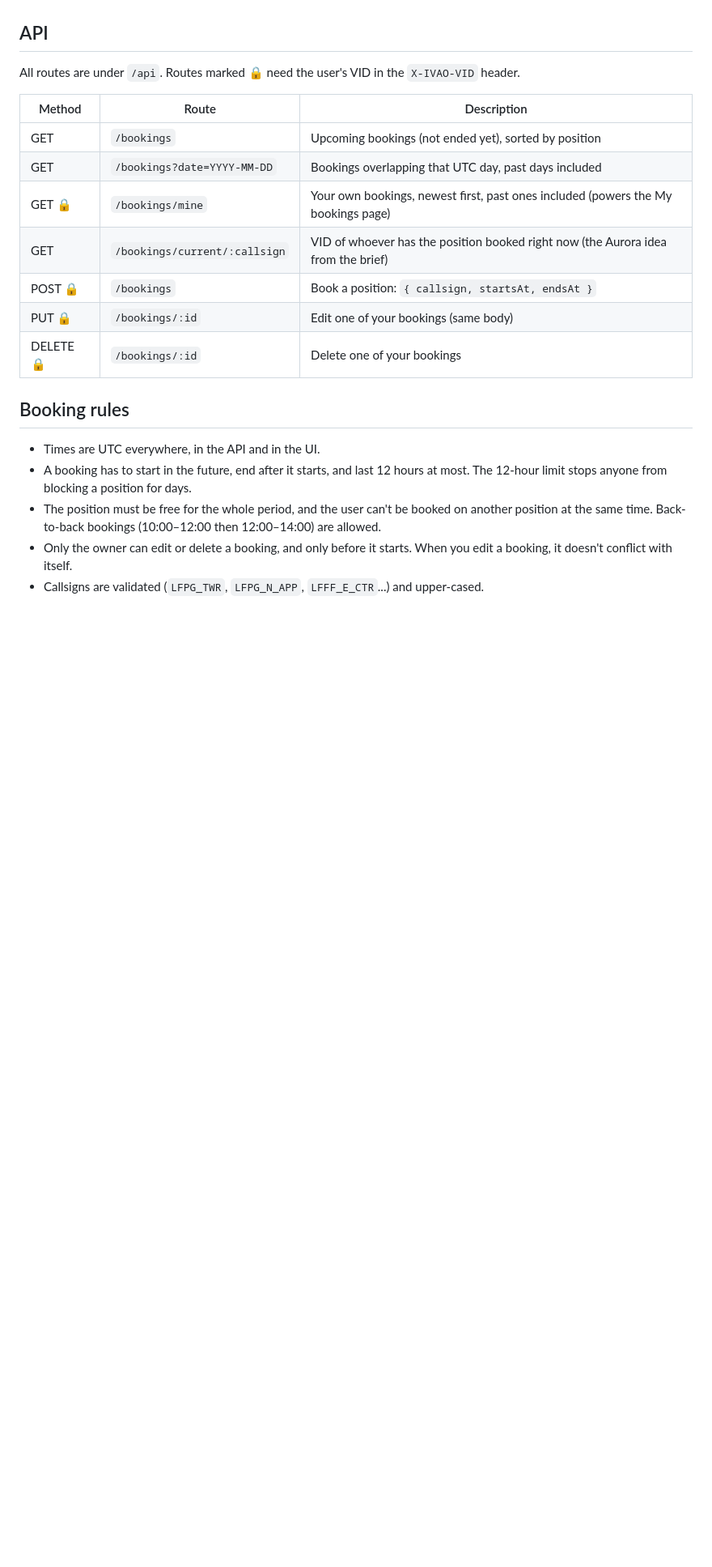
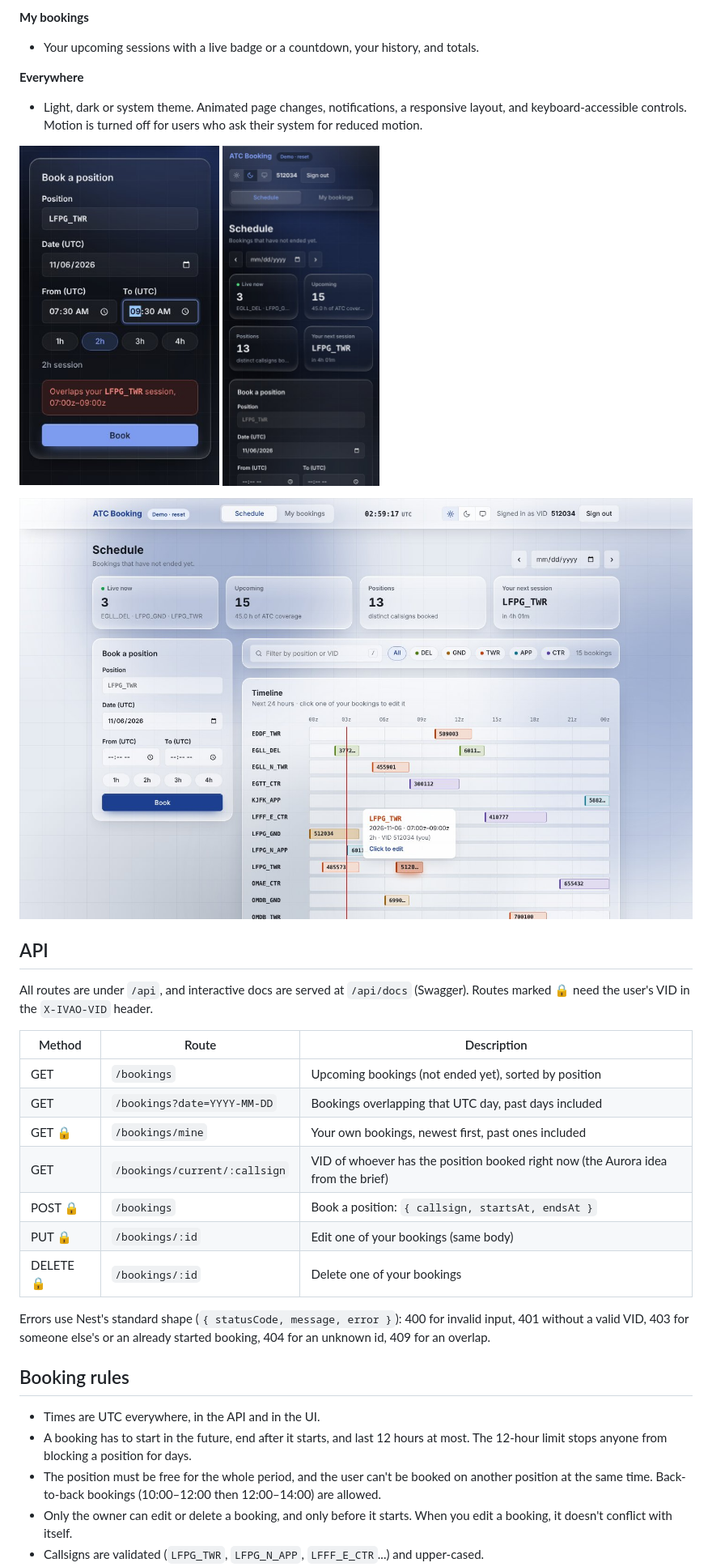
Before and after one commit to etihadairways1028-beep/ivao-atc-booking, a Markdown page: README.md, the part around one of its changes. Shown at 81% size. Drawn GitHub-style; pictures changed too: docs/screenshots/booking-form.jpg (added), docs/screenshots/mobile.jpg (added), docs/screenshots/schedule-light.jpg (added); blank space fills up the shorter version.

Commit message:
Check both overlap rules in the form; rewrite README with screenshots
Co-Authored-By: Claude Opus 5.5 <noreply@anthropic.com>
Claude-Session: https://claude.ai/code/session_016ppM6NGxn8oBLbbZvJN5Aj

```diff
--- a/README.md
+++ b/README.md
@@ -40,17 +52,31 @@ The e2e tests run against an in-memory database and cover every rule below, incl
+**My bookings**
+- Your upcoming sessions with a live badge or a countdown, your history, and totals.
+
+**Everywhere**
+- Light, dark or system theme. Animated page changes, notifications, a responsive layout, and keyboard-accessible controls. Motion is turned off for users who ask their system for reduced motion.
+
+<p>
+  <img src="docs/screenshots/booking-form.jpg" alt="Booking form with an overlap warning" height="420">
+  <img src="docs/screenshots/mobile.jpg" alt="Schedule on a phone" height="420">
+</p>
+
+![Schedule, light theme, with a timeline tooltip](docs/screenshots/schedule-light.jpg)
 
 ## API
 
-All routes are under `/api`. Routes marked 🔒 need the user's VID in the `X-IVAO-VID` header.
+All routes are under `/api`, and interactive docs are served at `/api/docs` (Swagger). Routes marked 🔒 need the user's VID in the `X-IVAO-VID` header.
 
 | Method | Route | Description |
 | --- | --- | --- |
 | GET | `/bookings` | Upcoming bookings (not ended yet), sorted by position |
 | GET | `/bookings?date=YYYY-MM-DD` | Bookings overlapping that UTC day, past days included |
-| GET 🔒 | `/bookings/mine` | Your own bookings, newest first, past ones included (powers the My bookings page) |
+| GET 🔒 | `/bookings/mine` | Your own bookings, newest first, past ones included |
 | GET | `/bookings/current/:callsign` | VID of whoever has the position booked right now (the Aurora idea from the brief) |
 | POST 🔒 | `/bookings` | Book a position: `{ callsign, startsAt, endsAt }` |
 | PUT 🔒 | `/bookings/:id` | Edit one of your bookings (same body) |
 | DELETE 🔒 | `/bookings/:id` | Delete one of your bookings |
+
+Errors use Nest's standard shape (`{ statusCode, message, error }`): 400 for invalid input, 401 without a valid VID, 403 for someone else's or an already started booking, 404 for an unknown id, 409 for an overlap.
 
 ## Booking rules
 
```
Also changed, not shown: other parts of README.md (+55 -25 lines), docs/screenshots/delete-dialog.jpg (added), docs/screenshots/schedule-dark.jpg (added), 1 other file.
